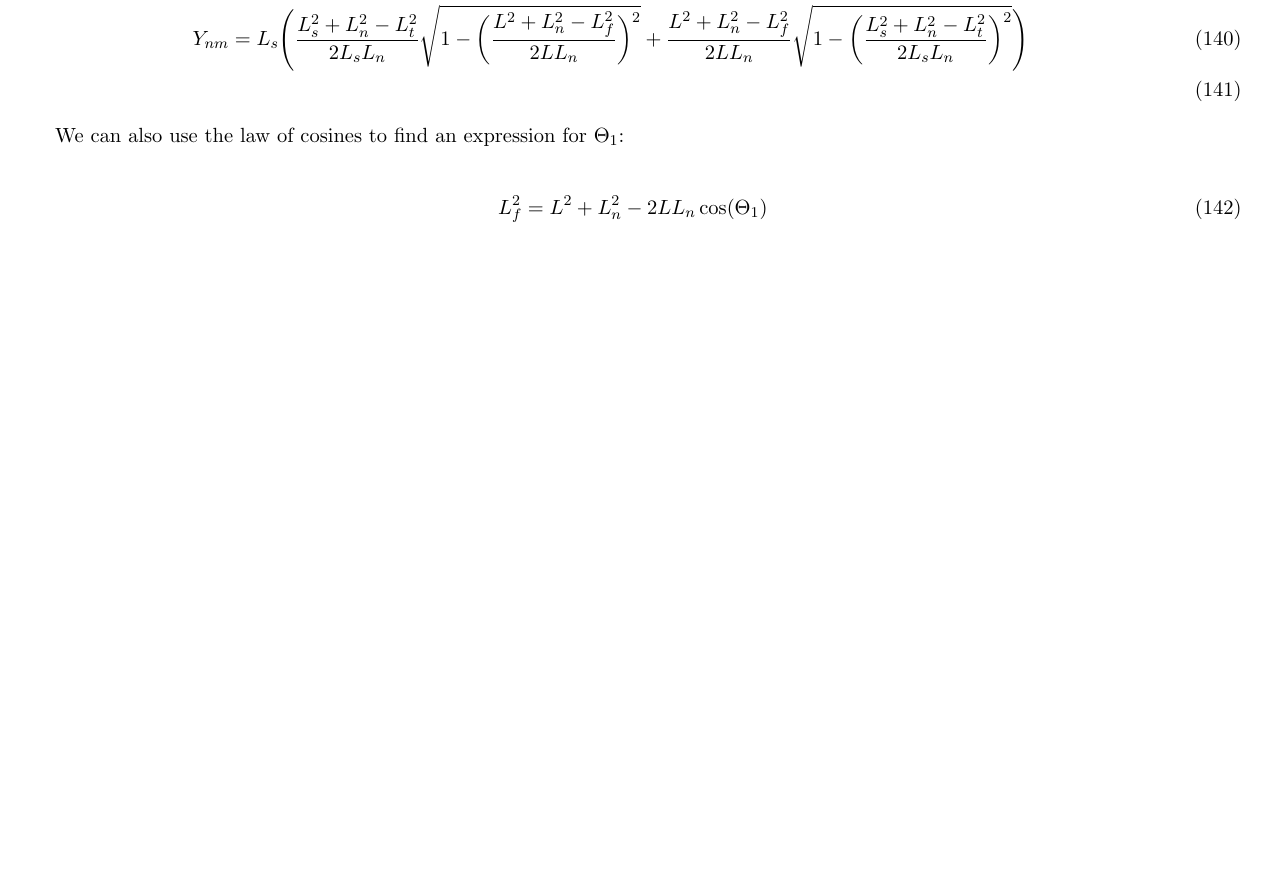
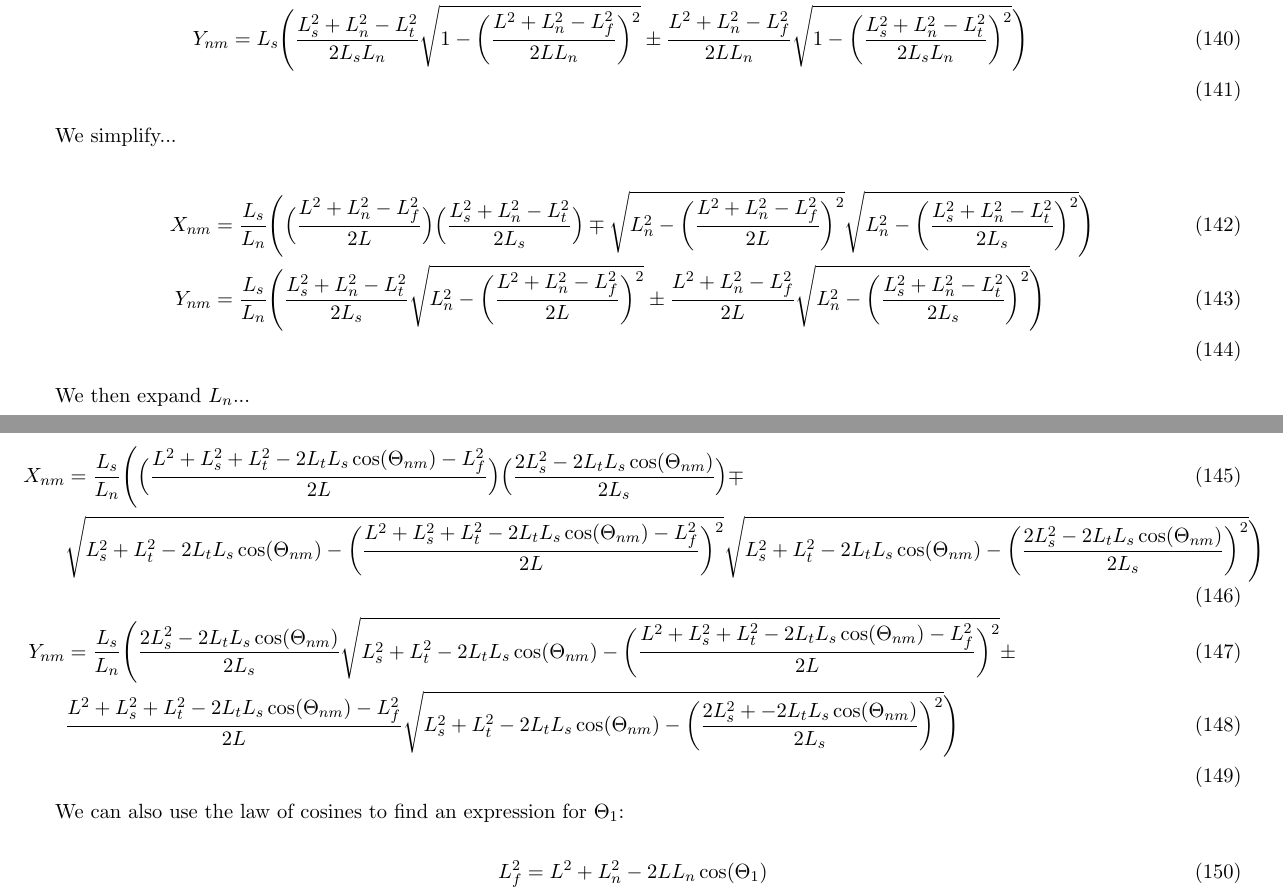
Before and after one commit to elliotc12/dynein_walk, a LaTeX document (latex/derivation.tex): part of page 21 of 27 before the commit and two parts of pages 21 and 22 of 28 after it, the two joined at a grey line, cut so that both start at the same text, the shorter picture padded with empty space. Compiled offline with pdfLaTeX.

Commit message:
Start of work on derivation.tex

```diff
--- a/latex/derivation.tex
+++ b/latex/derivation.tex
@@ -686,8 +686,24 @@ cos^{-1}(b)\Big) = ab \mp \sqrt{1-a^2}\sqrt{1-b^2}$$
 and $$\sin\Big(cos^{-1}(a)\pm cos^{-1}(b)\Big) = \sqrt{1-a^2}b\pm a\sqrt{1-b^2}$$ to simplify our expressions:
 
 \begin{align}
-  X_{nm} &= L_{s}\Bigg( \Big(\frac{L^2+L_{n}^2-L_{f}^2}{2LL_{n}}\Big)\Big(\frac{L_{s}^2+L_{n}^2-L_{t}^2}{2L_{s}L_{n}}\Big) - \sqrt{1-\bigg(\frac{L^2+L_{n}^2-L_{f}^2}{2LL_{n}}\bigg)^2}\sqrt{1-\bigg(\frac{L_{s}^2+L_{n}^2-L_{t}^2}{2L_{s}L_{n}}\bigg)^2} \Bigg) \\
-  Y_{nm} &= L_{s}\Bigg(\frac{L_{s}^2+L_{n}^2-L_{t}^2}{2L_{s}L_{n}}\sqrt{1-\bigg(\frac{L^2+L_{n}^2-L_{f}^2}{2LL_{n}}\bigg)^2}+\frac{L^2+L_{n}^2-L_{f}^2}{2LL_{n}}\sqrt{1-\bigg(\frac{L_{s}^2+L_{n}^2-L_{t}^2}{2L_{s}L_{n}}\bigg)^2} \Bigg) \\
+  X_{nm} &= L_{s}\Bigg( \Big(\frac{L^2+L_{n}^2-L_{f}^2}{2LL_{n}}\Big)\Big(\frac{L_{s}^2+L_{n}^2-L_{t}^2}{2L_{s}L_{n}}\Big) \mp \sqrt{1-\bigg(\frac{L^2+L_{n}^2-L_{f}^2}{2LL_{n}}\bigg)^2}\sqrt{1-\bigg(\frac{L_{s}^2+L_{n}^2-L_{t}^2}{2L_{s}L_{n}}\bigg)^2} \Bigg) \\
+  Y_{nm} &= L_{s}\Bigg(\frac{L_{s}^2+L_{n}^2-L_{t}^2}{2L_{s}L_{n}}\sqrt{1-\bigg(\frac{L^2+L_{n}^2-L_{f}^2}{2LL_{n}}\bigg)^2} \pm \frac{L^2+L_{n}^2-L_{f}^2}{2LL_{n}}\sqrt{1-\bigg(\frac{L_{s}^2+L_{n}^2-L_{t}^2}{2L_{s}L_{n}}\bigg)^2} \Bigg) \\
+\end{align}
+
+We simplify...
+
+\begin{align}
+  X_{nm} &= \frac{L_{s}}{L_{n}}\Bigg( \Big(\frac{L^2+L_{n}^2-L_{f}^2}{2L}\Big)\Big(\frac{L_{s}^2+L_{n}^2-L_{t}^2}{2L_{s}}\Big) \mp \sqrt{L_{n}^2-\bigg(\frac{L^2+L_{n}^2-L_{f}^2}{2L}\bigg)^2}\sqrt{L_{n}^2-\bigg(\frac{L_{s}^2+L_{n}^2-L_{t}^2}{2L_{s}}\bigg)^2} \Bigg) \\
+  Y_{nm} &= \frac{L_{s}}{L_{n}}\Bigg(\frac{L_{s}^2+L_{n}^2-L_{t}^2}{2L_{s}}\sqrt{L_{n}^2-\bigg(\frac{L^2+L_{n}^2-L_{f}^2}{2L}\bigg)^2} \pm \frac{L^2+L_{n}^2-L_{f}^2}{2L}\sqrt{L_{n}^2-\bigg(\frac{L_{s}^2+L_{n}^2-L_{t}^2}{2L_{s}}\bigg)^2} \Bigg) \\
+\end{align}
+
+We then expand $L_{n}$...
+
+\begin{align}
+  X_{nm} &= \frac{L_{s}}{L_{n}}\Bigg( \Big(\frac{L^2+L_{s}^2+L_{t}^2-2L_{t}L_{s}\cos(\Theta_{nm})-L_{f}^2}{2L}\Big)\Big(\frac{2L_{s}^2-2L_{t}L_{s}\cos(\Theta_{nm})}{2L_{s}}\Big) \mp \\
+  & \sqrt{L_{s}^2+L_{t}^2-2L_{t}L_{s}\cos(\Theta_{nm})-\bigg(\frac{L^2+L_{s}^2+L_{t}^2-2L_{t}L_{s}\cos(\Theta_{nm})-L_{f}^2}{2L}\bigg)^2}\sqrt{L_{s}^2+L_{t}^2-2L_{t}L_{s}\cos(\Theta_{nm})-\bigg(\frac{2L_{s}^2-2L_{t}L_{s}\cos(\Theta_{nm})}{2L_{s}}\bigg)^2} \Bigg) \\
+  Y_{nm} &= \frac{L_{s}}{L_{n}}\Bigg(\frac{2L_{s}^2-2L_{t}L_{s}\cos(\Theta_{nm})}{2L_{s}}\sqrt{L_{s}^2+L_{t}^2-2L_{t}L_{s}\cos(\Theta_{nm})-\bigg(\frac{L^2+L_{s}^2+L_{t}^2-2L_{t}L_{s}\cos(\Theta_{nm})-L_{f}^2}{2L}\bigg)^2} \pm \\
+  & \frac{L^2+L_{s}^2+L_{t}^2-2L_{t}L_{s}\cos(\Theta_{nm})-L_{f}^2}{2L}\sqrt{L_{s}^2+L_{t}^2-2L_{t}L_{s}\cos(\Theta_{nm})-\bigg(\frac{2L_{s}^2+-2L_{t}L_{s}\cos(\Theta_{nm})}{2L_{s}}\bigg)^2} \Bigg) \\
 \end{align}
 
 We can also use the law of cosines to find an expression for $\Theta_{1}$:
```
